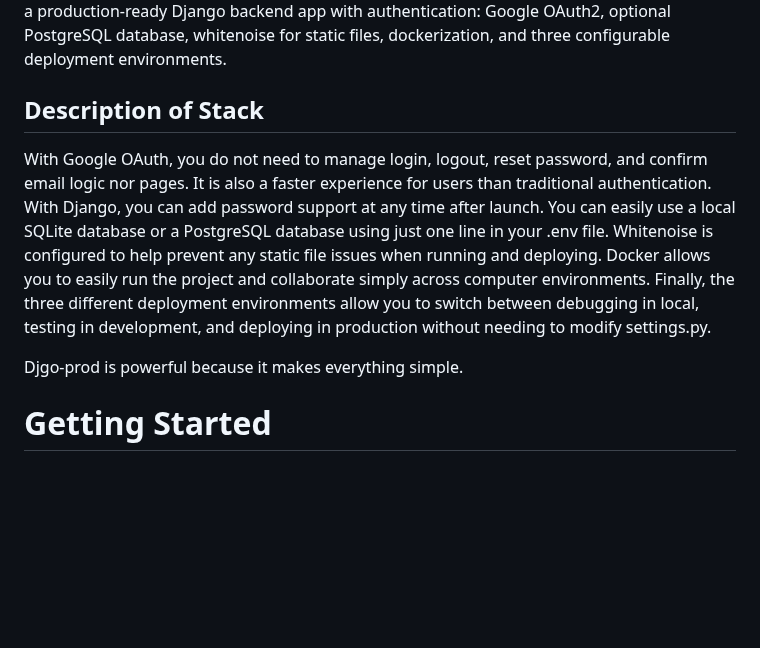
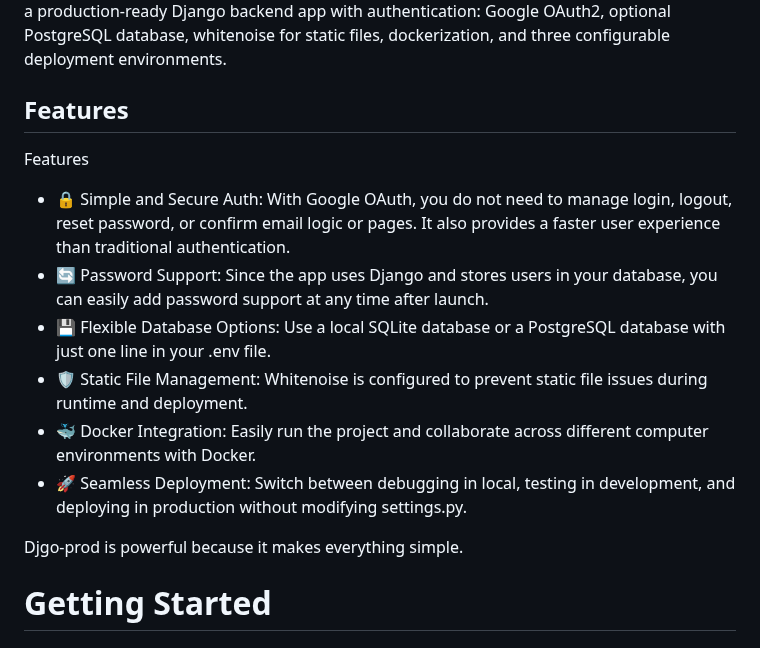
Before and after one commit to Bklieger/django-google-oauth2, a Markdown page: README.md, the part around the change. Rendered like a GitHub page; blank space fills up the shorter version.

Commit message:
Improve UI of readme

```diff
--- a/README.md
+++ b/README.md
@@ -8,12 +8,18 @@
 
 There are many open source Django boilerplate templates, but they are often outdated, bloated, overly complex, or lack important features for use in production. The motivation for this project was to create an intuitive boilerplate that contains all the essential features to start a production-ready Django backend app with authentication: Google OAuth2, optional PostgreSQL database, whitenoise for static files, dockerization, and three configurable deployment environments.
 
-## Description of Stack
+## Features
 
-With Google OAuth, you do not need to manage login, logout, reset password, and confirm email logic nor pages. It is also a faster experience for users than traditional authentication. With Django, you can add password support at any time after launch. You can easily use a local SQLite database or a PostgreSQL database using just one line in your .env file. Whitenoise is configured to help prevent any static file issues when running and deploying. Docker allows you to easily run the project and collaborate simply across computer environments. Finally, the three different deployment environments allow you to switch between debugging in local, testing in development, and deploying in production without needing to modify settings.py.
+Features
+
+- 🔒 Simple and Secure Auth: With Google OAuth, you do not need to manage login, logout, reset password, or confirm email logic or pages. It also provides a faster user experience than traditional authentication.
+- 🔄 Password Support: Since the app uses Django and stores users in your database, you can easily add password support at any time after launch.
+- 💾 Flexible Database Options: Use a local SQLite database or a PostgreSQL database with just one line in your .env file.
+- 🛡️ Static File Management: Whitenoise is configured to prevent static file issues during runtime and deployment.
+- 🐳 Docker Integration: Easily run the project and collaborate across different computer environments with Docker.
+- 🚀 Seamless Deployment: Switch between debugging in local, testing in development, and deploying in production without modifying settings.py.
 
 Djgo-prod is powerful because it makes everything simple.
-
 
 # Getting Started
 
```
